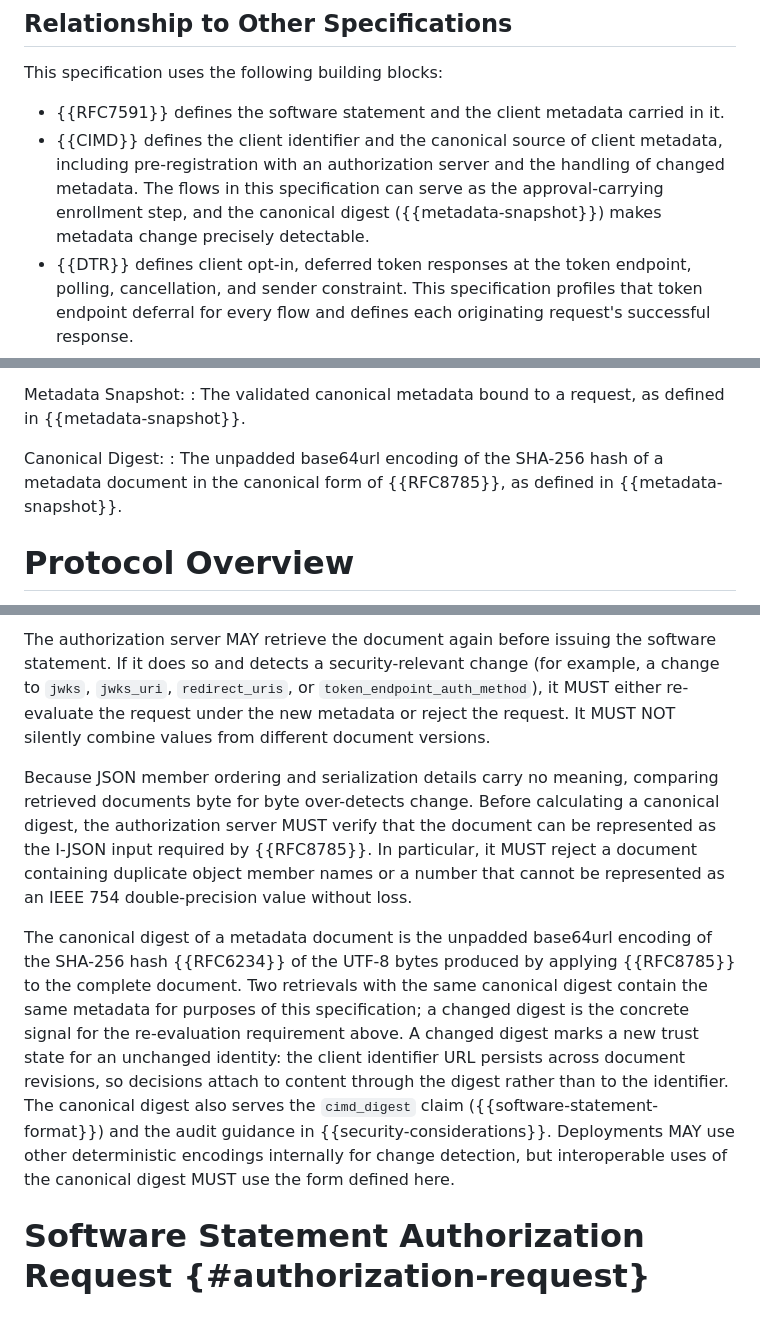
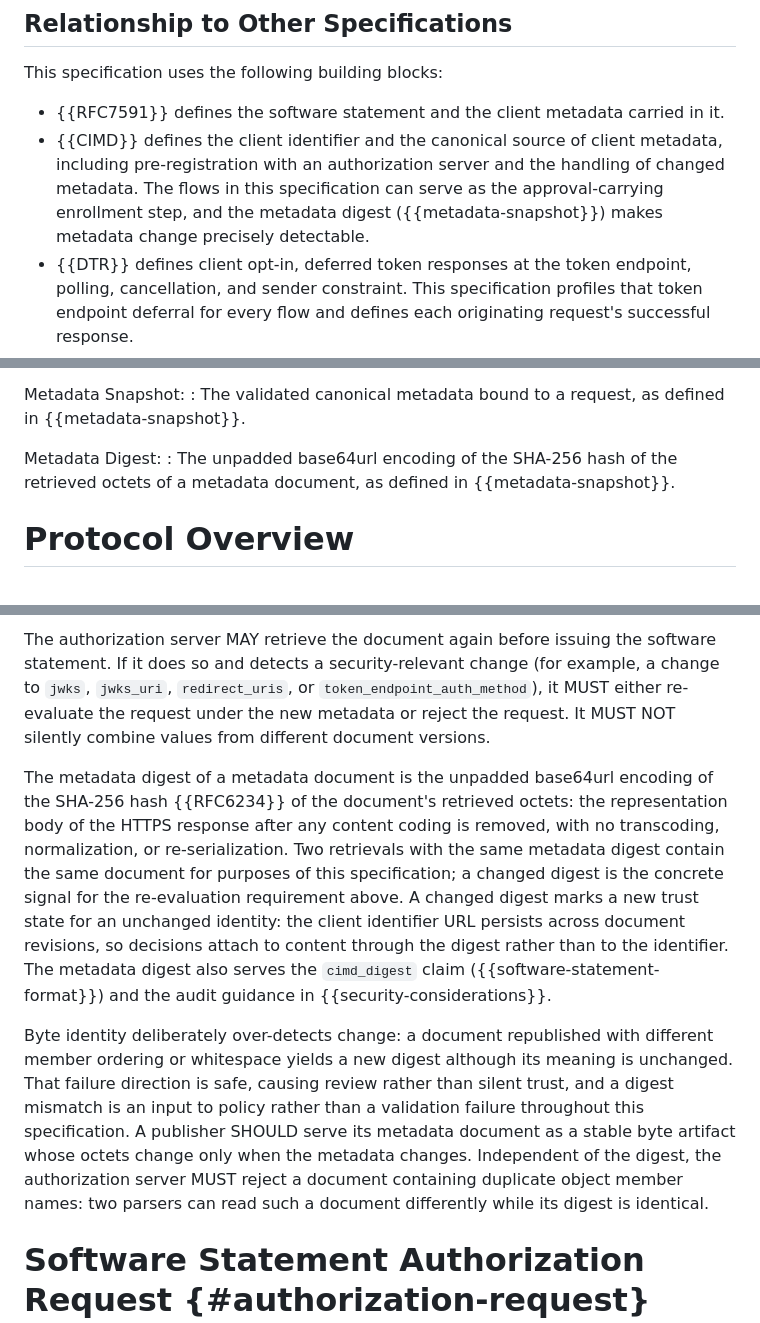
Before and after one commit to mcguinness/draft-mcguinness-oauth-software-statement-issuance, a Markdown page: draft-mcguinness-oauth-software-statement-issuance.md, 3 parts joined by grey strips. Drawn GitHub-style.

```diff
--- a/draft-mcguinness-oauth-software-statement-issuance.md
+++ b/draft-mcguinness-oauth-software-statement-issuance.md
@@ -148,7 +147,7 @@ The two mechanisms compose rather than compete: a pre-registration push that car
 This specification uses the following building blocks:
 
 * {{RFC7591}} defines the software statement and the client metadata carried in it.
-* {{CIMD}} defines the client identifier and the canonical source of client metadata, including pre-registration with an authorization server and the handling of changed metadata. The flows in this specification can serve as the approval-carrying enrollment step, and the canonical digest ({{metadata-snapshot}}) makes metadata change precisely detectable.
+* {{CIMD}} defines the client identifier and the canonical source of client metadata, including pre-registration with an authorization server and the handling of changed metadata. The flows in this specification can serve as the approval-carrying enrollment step, and the metadata digest ({{metadata-snapshot}}) makes metadata change precisely detectable.
 * {{DTR}} defines client opt-in, deferred token responses at the token endpoint, polling, cancellation, and sender constraint. This specification profiles that token endpoint deferral for every flow and defines each originating request's successful response.
 * {{RFC8693}} establishes the token response convention used to return a security token that is not an OAuth access token. Its token exchange grant is profiled in {{token-exchange-profile}} for clients that already hold a token carrying issuance authority.
 
@@ -187,8 +186,8 @@ Software Statement Code:
 Metadata Snapshot:
 : The validated canonical metadata bound to a request, as defined in {{metadata-snapshot}}.
 
-Canonical Digest:
-: The unpadded base64url encoding of the SHA-256 hash of a metadata document in the canonical form of {{RFC8785}}, as defined in {{metadata-snapshot}}.
+Metadata Digest:
+: The unpadded base64url encoding of the SHA-256 hash of the retrieved octets of a metadata document, as defined in {{metadata-snapshot}}.
 
 # Protocol Overview
 
@@ -279,9 +278,9 @@ Client metadata documents can change while a request is pending. Before returnin
 
 The authorization server MAY retrieve the document again before issuing the software statement. If it does so and detects a security-relevant change (for example, a change to `jwks`, `jwks_uri`, `redirect_uris`, or `token_endpoint_auth_method`), it MUST either re-evaluate the request under the new metadata or reject the request. It MUST NOT silently combine values from different document versions.
 
-Because JSON member ordering and serialization details carry no meaning, comparing retrieved documents byte for byte over-detects change. Before calculating a canonical digest, the authorization server MUST verify that the document can be represented as the I-JSON input required by {{RFC8785}}. In particular, it MUST reject a document containing duplicate object member names or a number that cannot be represented as an IEEE 754 double-precision value without loss.
+The metadata digest of a metadata document is the unpadded base64url encoding of the SHA-256 hash {{RFC6234}} of the document's retrieved octets: the representation body of the HTTPS response after any content coding is removed, with no transcoding, normalization, or re-serialization. Two retrievals with the same metadata digest contain the same document for purposes of this specification; a changed digest is the concrete signal for the re-evaluation requirement above. A changed digest marks a new trust state for an unchanged identity: the client identifier URL persists across document revisions, so decisions attach to content through the digest rather than to the identifier. The metadata digest also serves the `cimd_digest` claim ({{software-statement-format}}) and the audit guidance in {{security-considerations}}.
 
-The canonical digest of a metadata document is the unpadded base64url encoding of the SHA-256 hash {{RFC6234}} of the UTF-8 bytes produced by applying {{RFC8785}} to the complete document. Two retrievals with the same canonical digest contain the same metadata for purposes of this specification; a changed digest is the concrete signal for the re-evaluation requirement above. A changed digest marks a new trust state for an unchanged identity: the client identifier URL persists across document revisions, so decisions attach to content through the digest rather than to the identifier. The canonical digest also serves the `cimd_digest` claim ({{software-statement-format}}) and the audit guidance in {{security-considerations}}. Deployments MAY use other deterministic encodings internally for change detection, but interoperable uses of the canonical digest MUST use the form defined here.
+Byte identity deliberately over-detects change: a document republished with different member ordering or whitespace yields a new digest although its meaning is unchanged. That failure direction is safe, causing review rather than silent trust, and a digest mismatch is an input to policy rather than a validation failure throughout this specification. A publisher SHOULD serve its metadata document as a stable byte artifact whose octets change only when the metadata changes. Independent of the digest, the authorization server MUST reject a document containing duplicate object member names: two parsers can read such a document differently while its digest is identical.
 
 # Software Statement Authorization Request {#authorization-request}
 
```
Also changed, not shown: other parts of draft-mcguinness-oauth-software-statement-issuance.md (+13 -13 lines).
